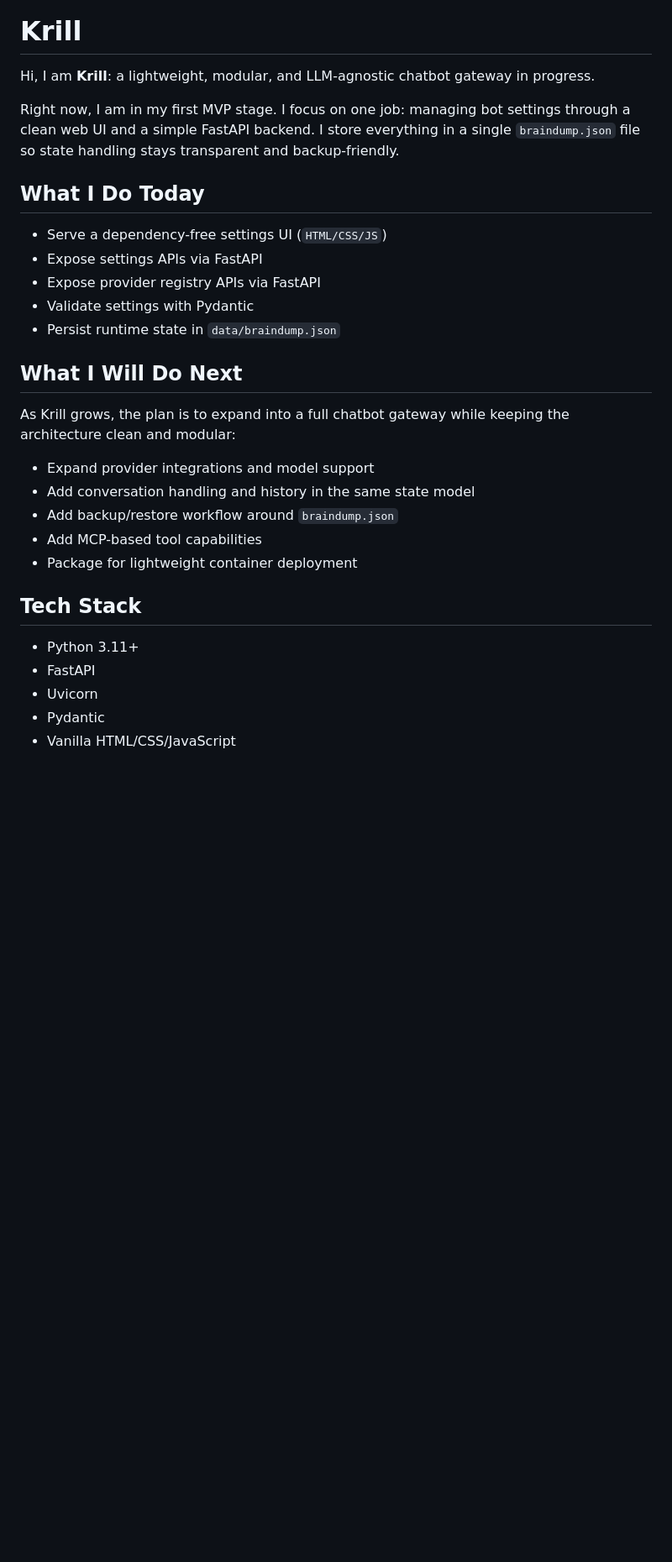
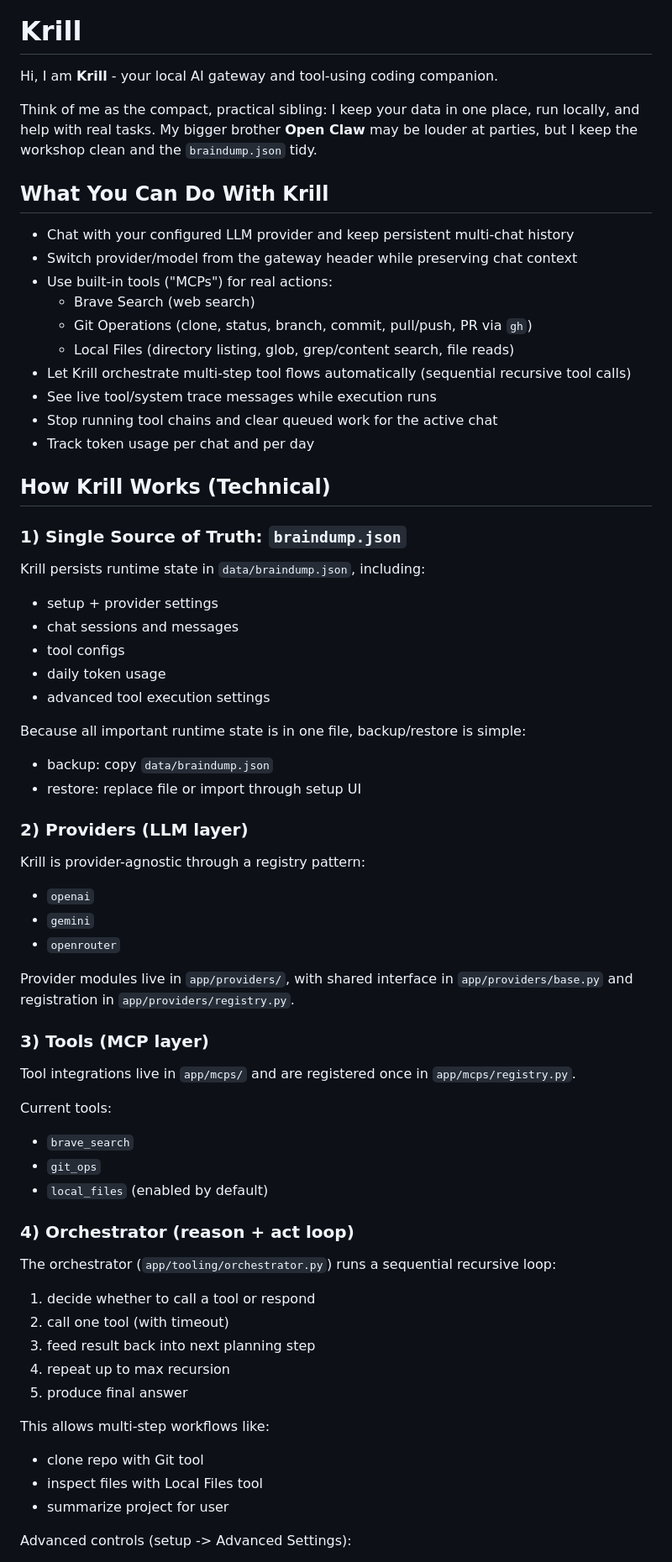
Before and after one commit to oliverruoff/Krill, a Markdown page: README.md, the part around one of its changes. Shown at 84% size. GitHub-like rendering; blank space fills up the shorter version.

```diff
--- a/README.md
+++ b/README.md
@@ -1,32 +1,75 @@
 ![Krill](static/img/krill_banner.png)
 
 # Krill
-Hi, I am **Krill**: a lightweight, modular, and LLM-agnostic chatbot gateway in progress.
+Hi, I am **Krill** - your local AI gateway and tool-using coding companion.
 
-Right now, I am in my first MVP stage. I focus on one job: managing bot settings through a clean web UI and a simple FastAPI backend. I store everything in a single `braindump.json` file so state handling stays transparent and backup-friendly.
+Think of me as the compact, practical sibling: I keep your data in one place, run locally, and help with real tasks. My bigger brother **Open Claw** may be louder at parties, but I keep the workshop clean and the `braindump.json` tidy.
 
-## What I Do Today
+## What You Can Do With Krill
 
-- Serve a dependency-free settings UI (`HTML/CSS/JS`)
-- Expose settings APIs via FastAPI
-- Expose provider registry APIs via FastAPI
-- Validate settings with Pydantic
-- Persist runtime state in `data/braindump.json`
+- Chat with your configured LLM provider and keep persistent multi-chat history
+- Switch provider/model from the gateway header while preserving chat context
+- Use built-in tools ("MCPs") for real actions:
+  - Brave Search (web search)
+  - Git Operations (clone, status, branch, commit, pull/push, PR via `gh`)
+  - Local Files (directory listing, glob, grep/content search, file reads)
+- Let Krill orchestrate multi-step tool flows automatically (sequential recursive tool calls)
+- See live tool/system trace messages while execution runs
+- Stop running tool chains and clear queued work for the active chat
+- Track token usage per chat and per day
 
-## What I Will Do Next
+## How Krill Works (Technical)
 
-As Krill grows, the plan is to expand into a full chatbot gateway while keeping the architecture clean and modular:
+### 1) Single Source of Truth: `braindump.json`
 
-- Expand provider integrations and model support
-- Add conversation handling and history in the same state model
-- Add backup/restore workflow around `braindump.json`
-- Add MCP-based tool capabilities
-- Package for lightweight container deployment
+Krill persists runtime state in `data/braindump.json`, including:
 
-## Tech Stack
+- setup + provider settings
+- chat sessions and messages
+- tool configs
+- daily token usage
+- advanced tool execution settings
 
-- Python 3.11+
-- FastAPI
-- Uvicorn
-- Pydantic
-- Vanilla HTML/CSS/JavaScript
+Because all important runtime state is in one file, backup/restore is simple:
+
+- backup: copy `data/braindump.json`
+- restore: replace file or import through setup UI
+
+### 2) Providers (LLM layer)
+
+Krill is provider-agnostic through a registry pattern:
+
+- `openai`
+- `gemini`
+- `openrouter`
+
+Provider modules live in `app/providers/`, with shared interface in `app/providers/base.py` and registration in `app/providers/registry.py`.
+
+### 3) Tools (MCP layer)
+
+Tool integrations live in `app/mcps/` and are registered once in `app/mcps/registry.py`.
+
+Current tools:
+
+- `brave_search`
+- `git_ops`
+- `local_files` (enabled by default)
+
+### 4) Orchestrator (reason + act loop)
+
+The orchestrator (`app/tooling/orchestrator.py`) runs a sequential recursive loop:
+
+1. decide whether to call a tool or respond
+2. call one tool (with timeout)
+3. feed result back into next planning step
+4. repeat up to max recursion
+5. produce final answer
+
+This allows multi-step workflows like:
+
+- clone repo with Git tool
+- inspect files with Local Files tool
+- summarize project for user
+
+Advanced controls (setup -> Advanced Settings):
+
```
Also changed, not shown: other parts of README.md (+44 -74 lines).
